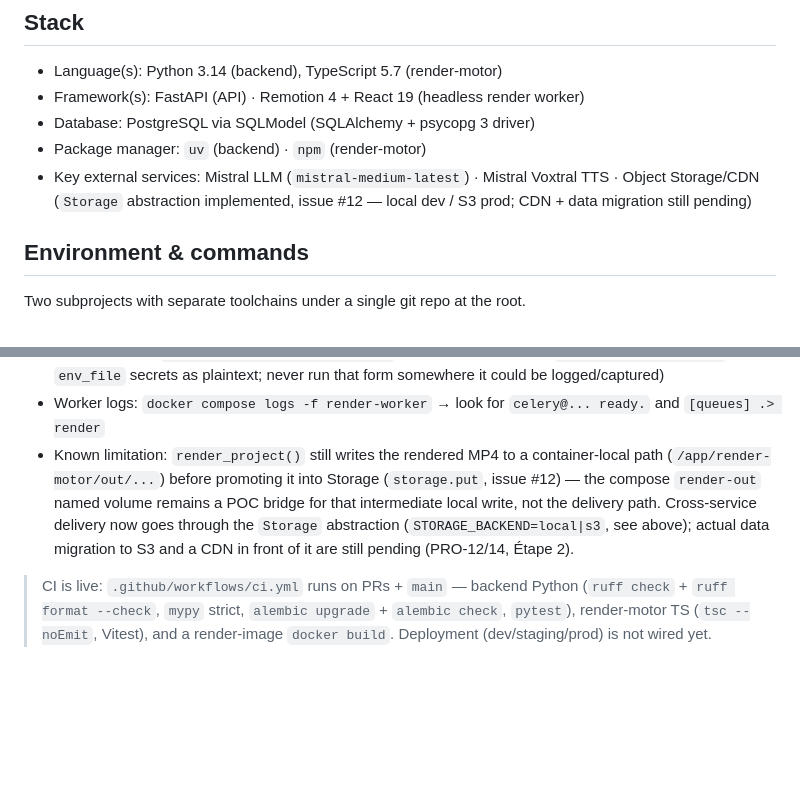
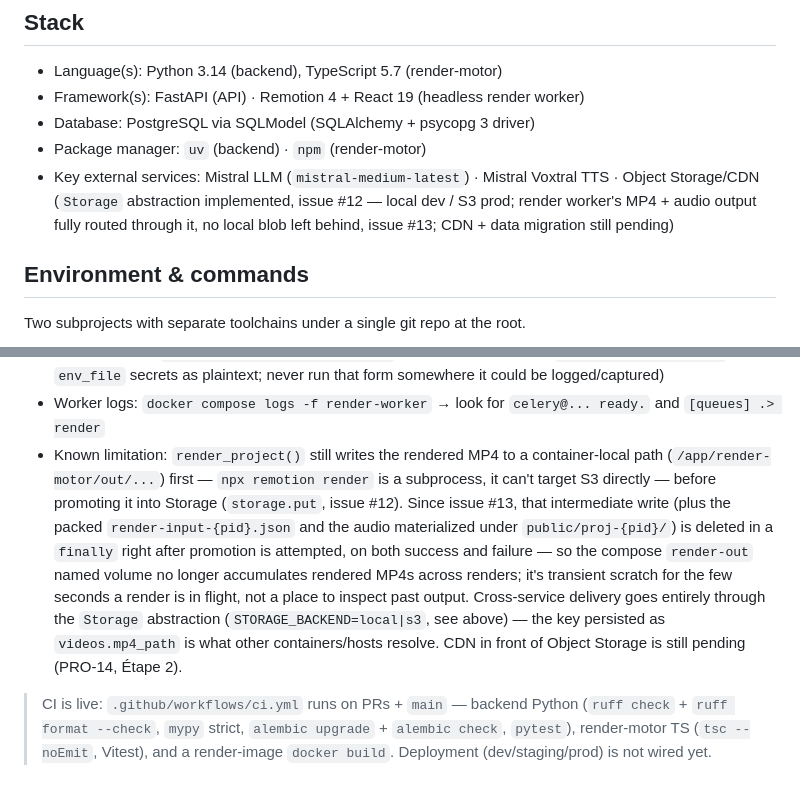
Before and after one commit to prometek/polymnia.ia, a Markdown page: AGENTS.md, 2 parts joined by grey strips. Drawn GitHub-style; blank space fills up the shorter version.

Commit message:
docs: render output now lands in Storage, local scratch wiped (#13)

```diff
--- a/AGENTS.md
+++ b/AGENTS.md
@@ -16,7 +16,7 @@
 - Framework(s): FastAPI (API) · Remotion 4 + React 19 (headless render worker)
 - Database: PostgreSQL via SQLModel (SQLAlchemy + psycopg 3 driver)
 - Package manager: `uv` (backend) · `npm` (render-motor)
-- Key external services: Mistral LLM (`mistral-medium-latest`) · Mistral Voxtral TTS · Object Storage/CDN (`Storage` abstraction implemented, issue #12 — local dev / S3 prod; CDN + data migration still pending)
+- Key external services: Mistral LLM (`mistral-medium-latest`) · Mistral Voxtral TTS · Object Storage/CDN (`Storage` abstraction implemented, issue #12 — local dev / S3 prod; render worker's MP4 + audio output fully routed through it, no local blob left behind, issue #13; CDN + data migration still pending)
 
 ## Environment & commands
 
@@ -62,12 +62,18 @@ Two subprojects with separate toolchains under a single git repo at the root.
 - Worker logs:          `docker compose logs -f render-worker` → look for
   `celery@... ready.` and `[queues] .> render`
 - Known limitation: `render_project()` still writes the rendered MP4 to a
-  container-local path (`/app/render-motor/out/...`) before promoting it into
-  Storage (`storage.put`, issue #12) — the compose `render-out` named volume
-  remains a POC bridge for that intermediate local write, not the delivery
-  path. Cross-service delivery now goes through the `Storage` abstraction
-  (`STORAGE_BACKEND=local|s3`, see above); actual data migration to S3 and a
-  CDN in front of it are still pending (PRO-12/14, Étape 2).
+  container-local path (`/app/render-motor/out/...`) first — `npx remotion
+  render` is a subprocess, it can't target S3 directly — before promoting it
+  into Storage (`storage.put`, issue #12). Since issue #13, that intermediate
+  write (plus the packed `render-input-{pid}.json` and the audio
+  materialized under `public/proj-{pid}/`) is deleted in a `finally` right
+  after promotion is attempted, on both success and failure — so the compose
+  `render-out` named volume no longer accumulates rendered MP4s across
+  renders; it's transient scratch for the few seconds a render is in flight,
+  not a place to inspect past output. Cross-service delivery goes entirely
+  through the `Storage` abstraction (`STORAGE_BACKEND=local|s3`, see above) —
+  the key persisted as `videos.mp4_path` is what other containers/hosts
+  resolve. CDN in front of Object Storage is still pending (PRO-14, Étape 2).
 
 > CI is live: `.github/workflows/ci.yml` runs on PRs + `main` — backend Python
 > (`ruff check` + `ruff format --check`, `mypy` strict, `alembic upgrade` +
```
